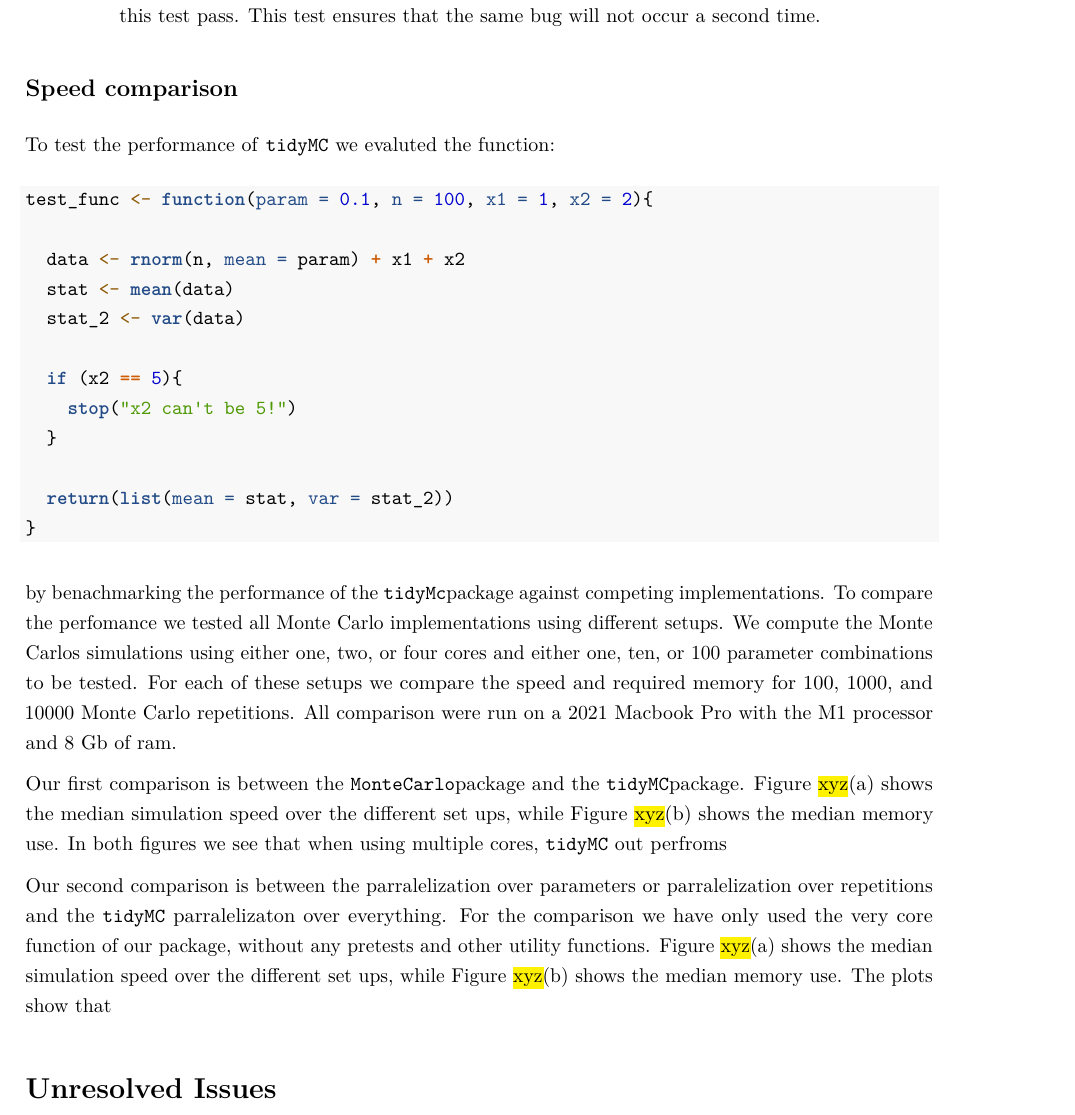
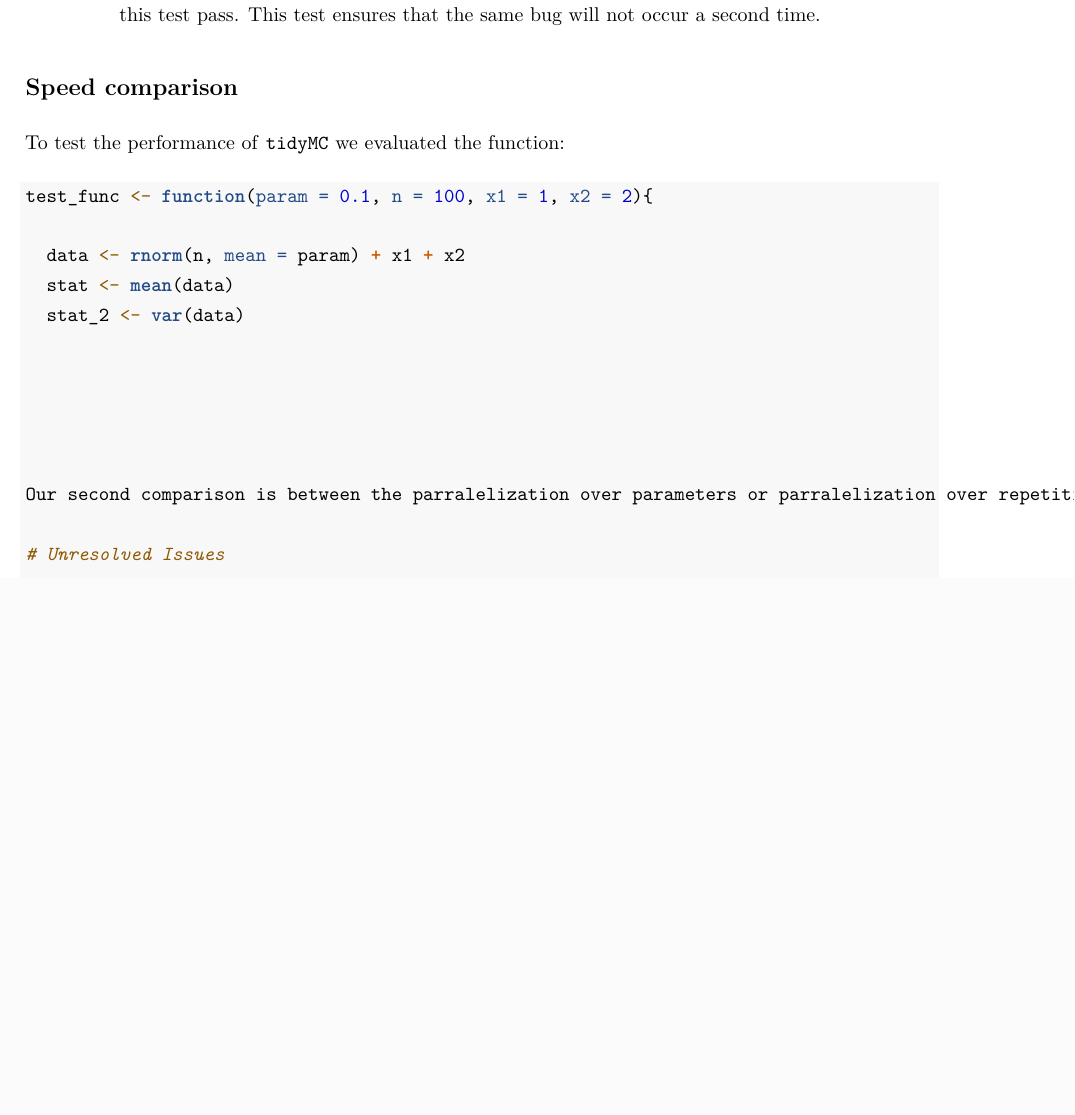
Before and after one commit to stefanlinner/tidyMC, an R Markdown document (report/Report.Rmd): part of page 21 of 22, cut so that both start at the same text, the shorter picture padded with empty space. Rendered offline with R 4.5, knitr and Pandoc, then LaTeX, with nearby package versions; code that draws random numbers runs with fixed seeds of ours; some code elsewhere in the file could not run offline.

Commit message:
minor add

````diff
--- a/report/Report.Rmd
+++ b/report/Report.Rmd
@@ -578,8 +578,7 @@ Our typical development workflow (inspired by Hadley Wickham) looks as follows:
   - The bug is converted into a failing test (using `testthat`) and the developer's task is to make this test pass. This           test ensures that the same bug will not occur a second time.
 
 ## Speed comparison
-
-To test the performance of `tidyMC` we evaluted the function:
+To test the performance of `tidyMC` we evaluated the function:
 
 ```{r}
 test_func <- function(param = 0.1, n = 100, x1 = 1, x2 = 2){
@@ -588,17 +587,6 @@ test_func <- function(param = 0.1, n = 100, x1 = 1, x2 = 2){
   stat <- mean(data)
   stat_2 <- var(data)
 
-  if (x2 == 5){
-    stop("x2 can't be 5!")
-  }
-
-  return(list(mean = stat, var = stat_2))
-}
-```
-
-by benachmarking the performance of the `tidyMc`package against competing implementations. To compare the perfomance we tested all Monte Carlo implementations using different setups. We compute the Monte Carlos simulations using either one, two, or four cores and either one, ten, or 100 parameter combinations to be tested. For each of these setups we compare the speed and required memory for 100, 1000, and 10000 Monte Carlo repetitions. All comparison were run on a 2021 Macbook Pro with the M1 processor and 8 Gb of ram.
-
-Our first comparison is between the `MonteCarlo`package and the `tidyMC`package. Figure \hl{xyz}(a) shows the median simulation speed over the different set ups, while Figure \hl{xyz}(b) shows the median memory use. In both figures we see that when using multiple cores, `tidyMC` out perfroms
 
 
 
````
